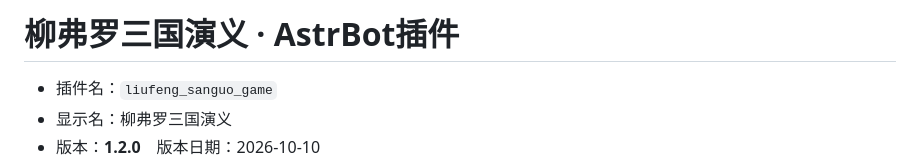
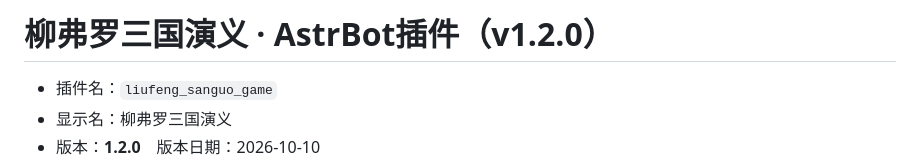
Before and after one commit to liufuluommm/liufeng_sanguo_game-AstrBot, a Markdown page: README.md, the part around the change. Rendered like a GitHub page.

```diff
--- a/README.md
+++ b/README.md
@@ -1,4 +1,4 @@
-# 柳弗罗三国演义 · AstrBot插件
+# 柳弗罗三国演义 · AstrBot插件（v1.2.0）
 
 - 插件名：`liufeng_sanguo_game`
 - 显示名：柳弗罗三国演义
```
